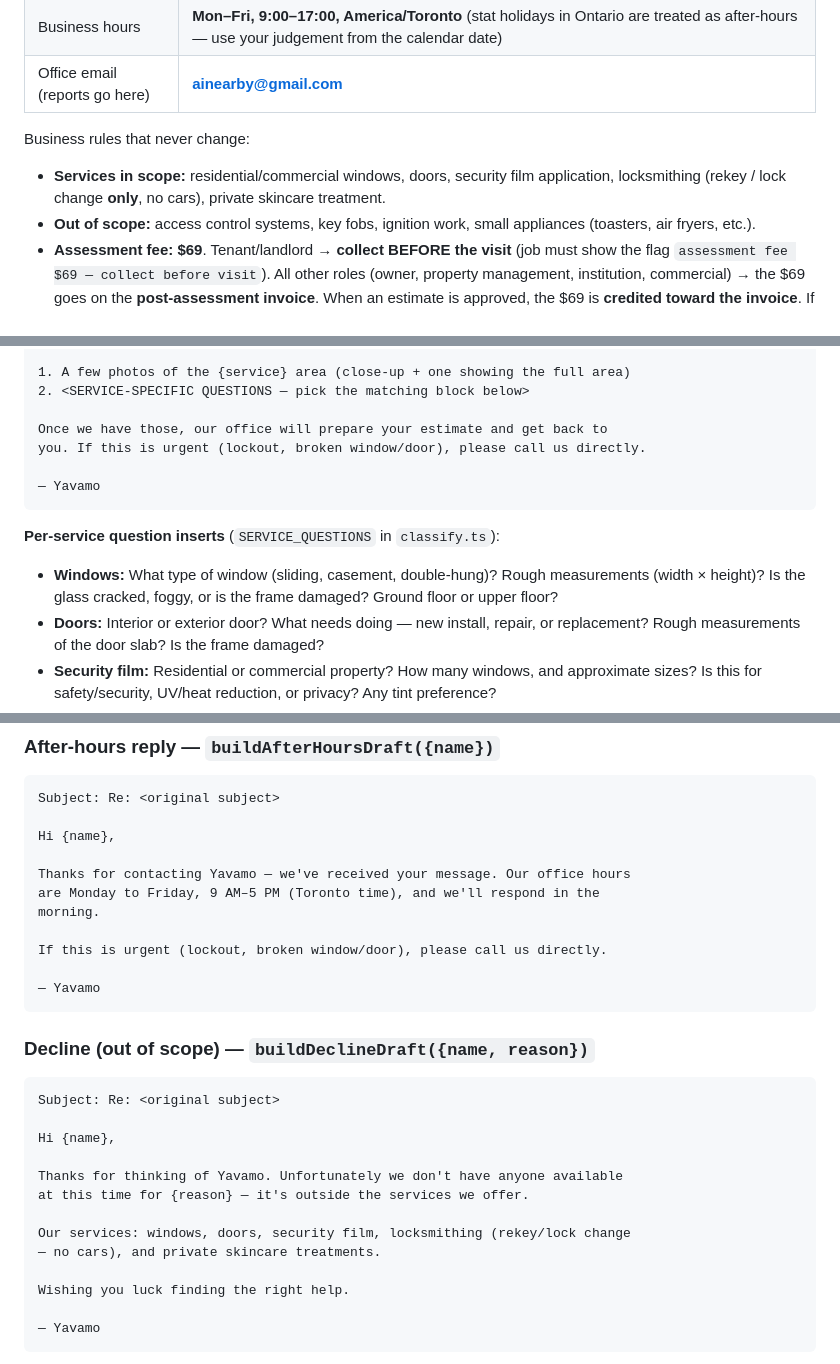
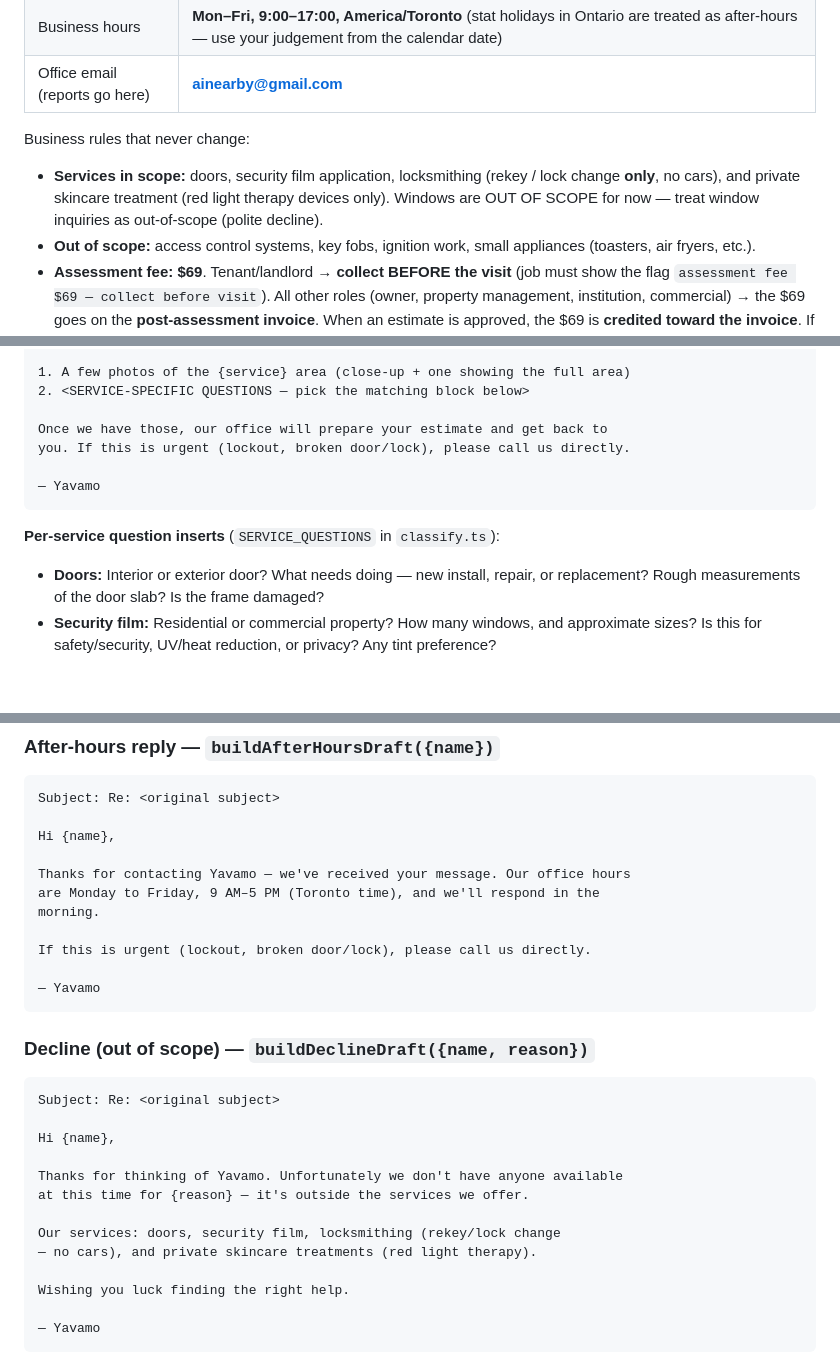
Before and after one commit to ShadyTraveller/Clarifi, a Markdown page: docs/agents/receptionist-runbook.md, 3 parts joined by grey strips. Drawn GitHub-style; blank space fills up the shorter version.

Commit message:
fix: agents org-resolution route; runbook drops windows from scope (docs/agents/receptionist-runbook.md)

````diff
--- a/docs/agents/receptionist-runbook.md
+++ b/docs/agents/receptionist-runbook.md
@@ -33,9 +33,10 @@ Gmail draft for the office to review and send.
 | Office email (reports go here) | **ainearby@gmail.com** |
 
 Business rules that never change:
-- **Services in scope:** residential/commercial windows, doors, security film
-  application, locksmithing (rekey / lock change **only**, no cars),
-  private skincare treatment.
+- **Services in scope:** doors, security film application, locksmithing
+  (rekey / lock change **only**, no cars), and private skincare treatment
+  (red light therapy devices only). Windows are OUT OF SCOPE for now — treat
+  window inquiries as out-of-scope (polite decline).
 - **Out of scope:** access control systems, key fobs, ignition work, small
   appliances (toasters, air fryers, etc.).
 - **Assessment fee:** **$69**. Tenant/landlord → **collect BEFORE the visit**
@@ -324,16 +325,13 @@ could you please send:
 2. <SERVICE-SPECIFIC QUESTIONS — pick the matching block below>
 
 Once we have those, our office will prepare your estimate and get back to
-you. If this is urgent (lockout, broken window/door), please call us directly.
+you. If this is urgent (lockout, broken door/lock), please call us directly.
 
 — Yavamo
 ```
 
 **Per-service question inserts** (`SERVICE_QUESTIONS` in `classify.ts`):
 
-- **Windows:** What type of window (sliding, casement, double-hung)? Rough
-  measurements (width × height)? Is the glass cracked, foggy, or is the frame
-  damaged? Ground floor or upper floor?
 - **Doors:** Interior or exterior door? What needs doing — new install, repair,
   or replacement? Rough measurements of the door slab? Is the frame damaged?
 - **Security film:** Residential or commercial property? How many windows, and
@@ -356,7 +354,7 @@ Thanks for contacting Yavamo — we've received your message. Our office hours
 are Monday to Friday, 9 AM–5 PM (Toronto time), and we'll respond in the
 morning.
 
-If this is urgent (lockout, broken window/door), please call us directly.
+If this is urgent (lockout, broken door/lock), please call us directly.
 
 — Yavamo
 ```
@@ -371,8 +369,8 @@ Hi {name},
 Thanks for thinking of Yavamo. Unfortunately we don't have anyone available
 at this time for {reason} — it's outside the services we offer.
 
-Our services: windows, doors, security film, locksmithing (rekey/lock change
-— no cars), and private skincare treatments.
+Our services: doors, security film, locksmithing (rekey/lock change
+— no cars), and private skincare treatments (red light therapy).
 
 Wishing you luck finding the right help.
 
````
Also changed, not shown: other parts of docs/agents/receptionist-runbook.md (+1 -1 lines).
